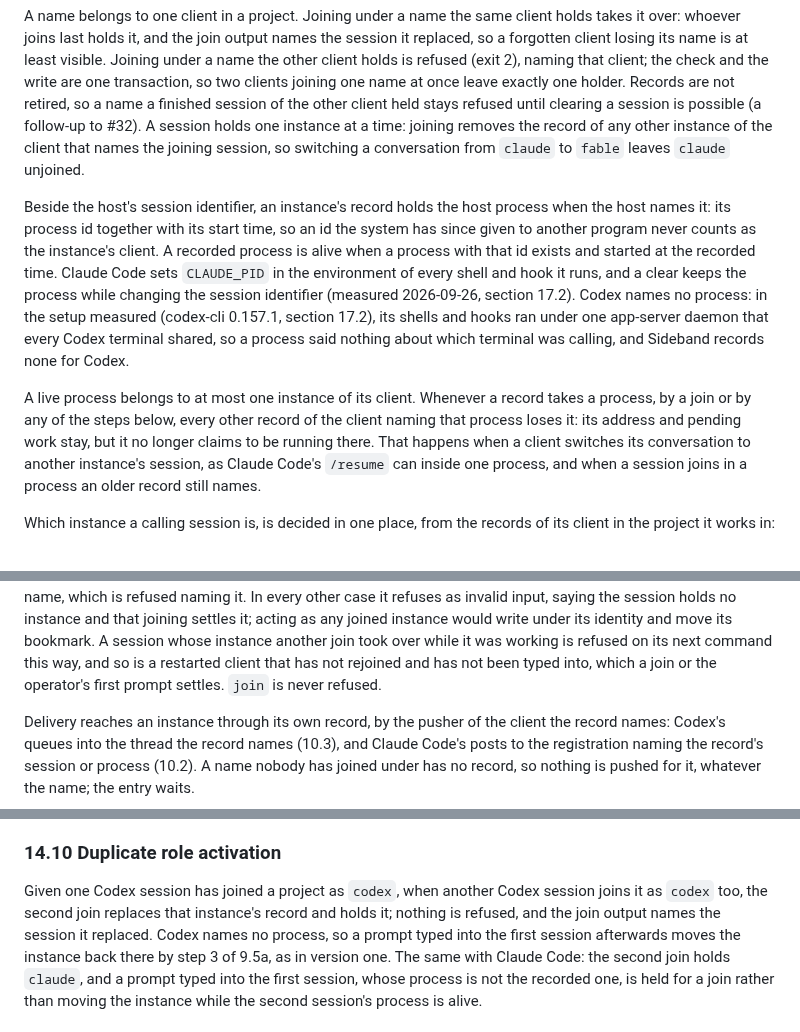
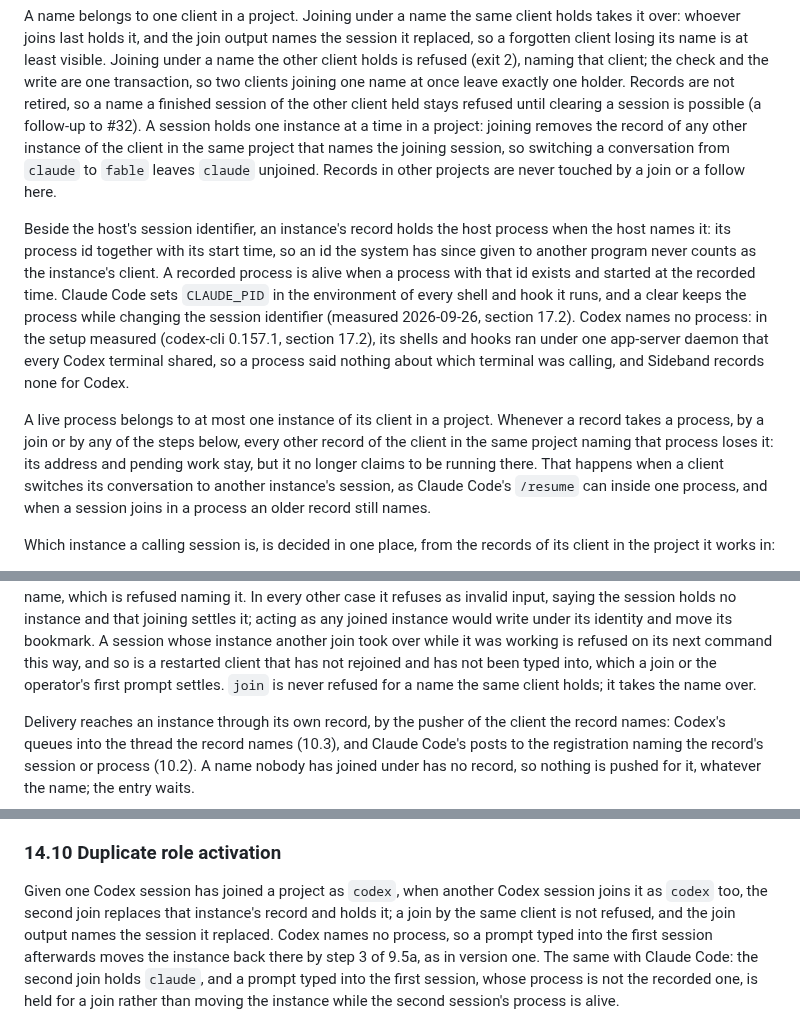
Before and after one commit to moltenbits/sideband, a Markdown page: REQUIREMENTS.md, 3 parts joined by grey strips. GitHub-like rendering.

Commit message:
Scope session and process ownership to the project, and say which joins are refused
A session holds one instance, and a process belongs to one, within a project; joining or following in one project never touches another's records. A join is never refused for a name the same client holds, and is refused for one the other client holds.

Refs #32

```diff
--- a/REQUIREMENTS.md
+++ b/REQUIREMENTS.md
@@ -901,9 +901,11 @@ least visible. Joining under a name the other client holds is refused (exit
 clients joining one name at once leave exactly one holder. Records are not
 retired, so a name a finished session of the other client held stays refused
 until clearing a session is possible (a follow-up to #32). A session holds
-one instance at a time: joining removes the record of any other instance of
-the client that names the joining session, so switching a conversation from
-`claude` to `fable` leaves `claude` unjoined.
+one instance at a time in a project: joining removes the record of any other
+instance of the client in the same project that names the joining session,
+so switching a conversation from `claude` to `fable` leaves `claude`
+unjoined. Records in other projects are never touched by a join or a follow
+here.
 
 Beside the host's session identifier, an instance's record holds the host
 process when the host names it: its process id together with its start
@@ -918,9 +920,10 @@ app-server daemon that every Codex terminal shared, so a process said
 nothing about which terminal was calling, and Sideband records none for
 Codex.
 
-A live process belongs to at most one instance of its client. Whenever a
-record takes a process, by a join or by any of the steps below, every other
-record of the client naming that process loses it: its address and pending
+A live process belongs to at most one instance of its client in a project.
+Whenever a record takes a process, by a join or by any of the steps below,
+every other record of the client in the same project naming that process
+loses it: its address and pending
 work stay, but it no longer claims to be running there. That happens when a
 client switches its conversation to another instance's session, as Claude
 Code's `/resume` can inside one process, and when a session joins in a
@@ -978,7 +981,8 @@ joined instance would write under its identity and move its bookmark. A
 session whose instance another join took over while it was working is
 refused on its next command this way, and so is a restarted client that has
 not rejoined and has not been typed into, which a join or the operator's
-first prompt settles. `join` is never refused.
+first prompt settles. `join` is never refused for a name the same client
+holds; it takes the name over.
 
 Delivery reaches an instance through its own record, by the pusher of the
 client the record names: Codex's queues into the thread the record names
@@ -1555,8 +1559,8 @@ it; only its reply closes the request.
 
 Given one Codex session has joined a project as `codex`, when another
 Codex session joins it as `codex` too, the second join replaces that
-instance's record and holds it; nothing is refused, and the join output names
-the session it replaced. Codex names no process, so a prompt typed into the
+instance's record and holds it; a join by the same client is not refused, and
+the join output names the session it replaced. Codex names no process, so a prompt typed into the
 first session afterwards moves the instance back there by step 3 of 9.5a,
 as in version one. The same with Claude Code: the second join holds
 `claude`, and a prompt typed into the first session, whose process is not
```
